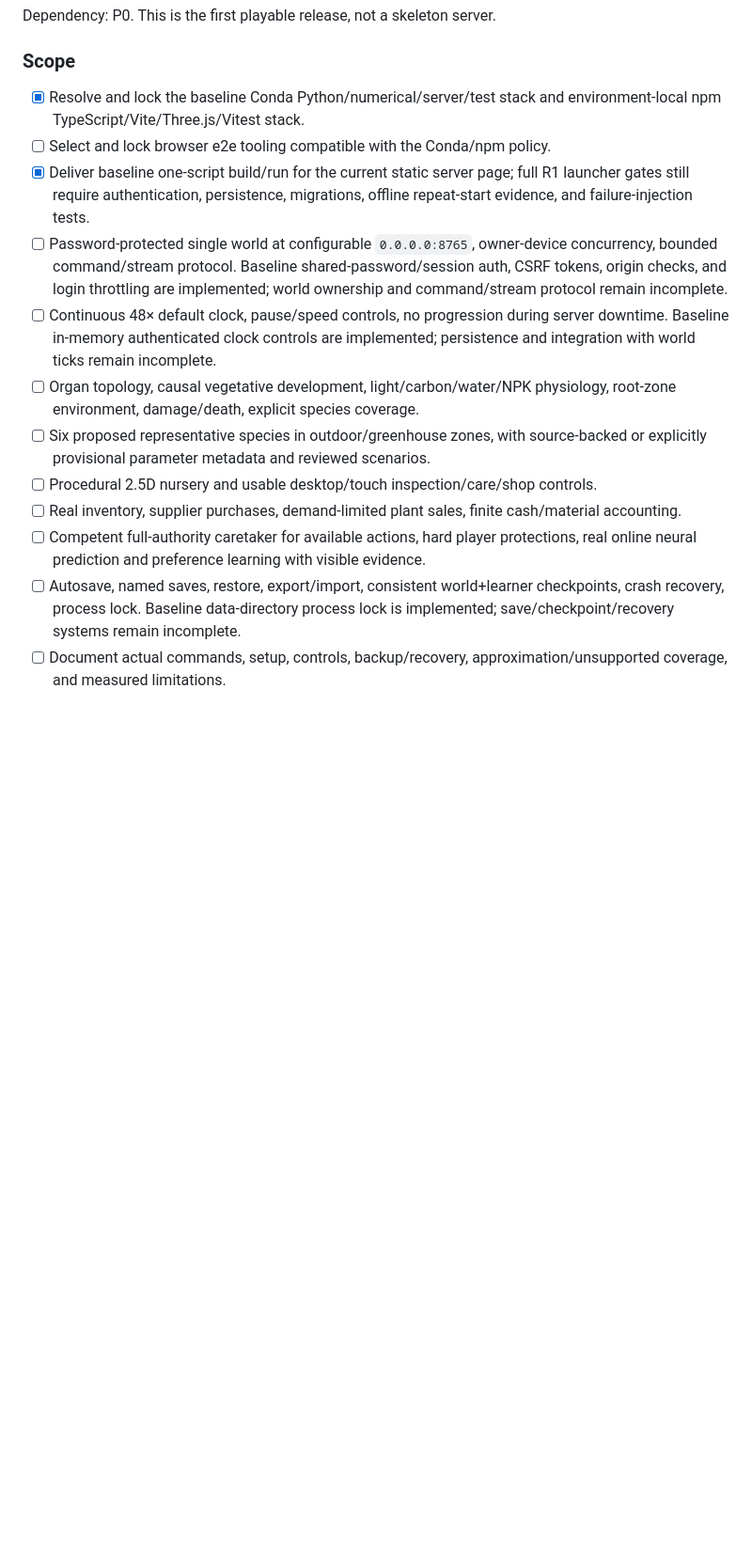
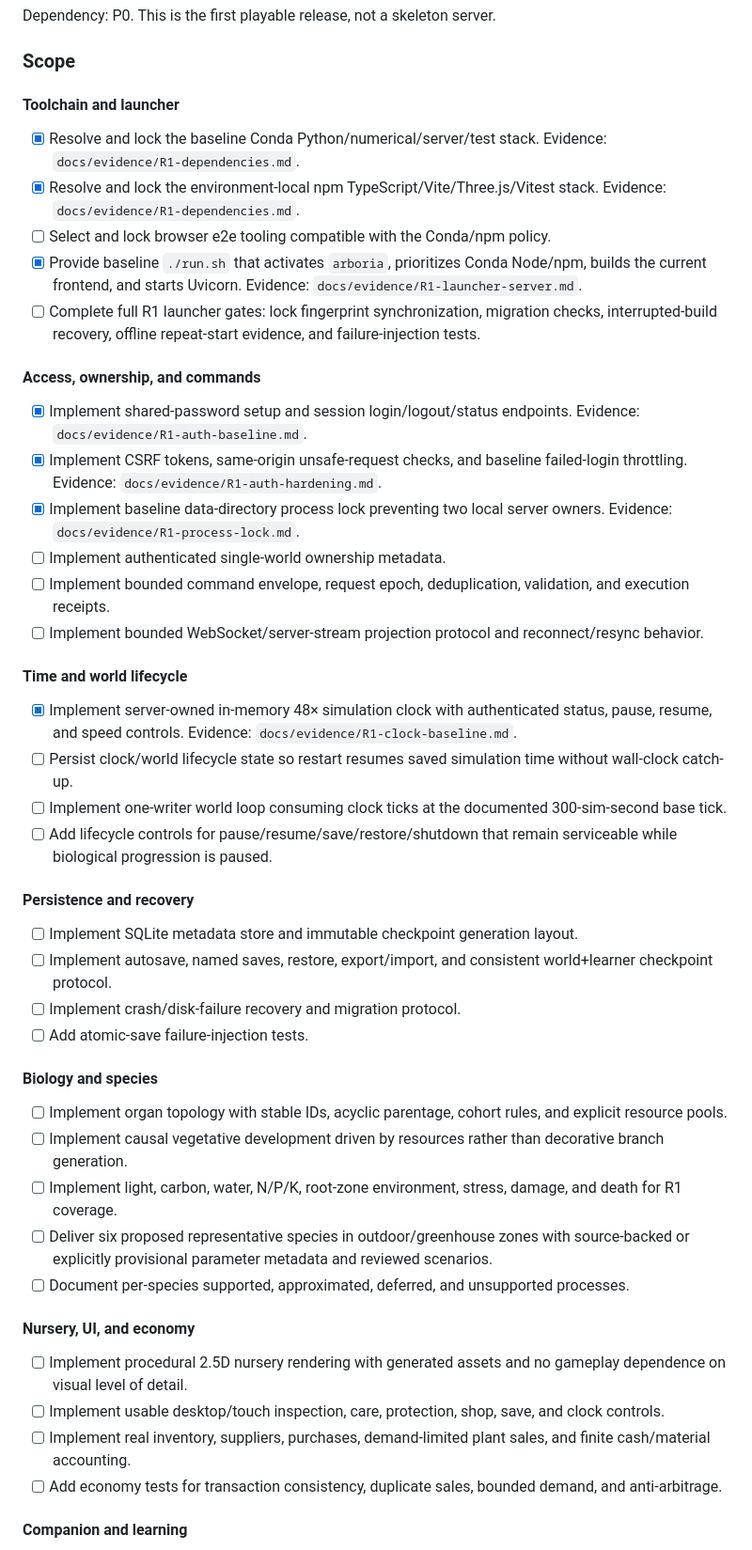
Before and after one commit to cdale11/arboria, a Markdown page: ROADMAP.md, the part around one of its changes. Shown at 94% size. GitHub-like rendering; blank space fills up the shorter version.

Commit message:
docs: split R1 roadmap into granular checkpoints

```diff
--- a/ROADMAP.md
+++ b/ROADMAP.md
@@ -21,15 +21,51 @@ Dependency: P0. This is the first playable release, not a skeleton server.
 
 ### Scope
 
-- [x] Resolve and lock the baseline Conda Python/numerical/server/test stack and environment-local npm TypeScript/Vite/Three.js/Vitest stack.
+#### Toolchain and launcher
+
+- [x] Resolve and lock the baseline Conda Python/numerical/server/test stack. Evidence: `docs/evidence/R1-dependencies.md`.
+- [x] Resolve and lock the environment-local npm TypeScript/Vite/Three.js/Vitest stack. Evidence: `docs/evidence/R1-dependencies.md`.
 - [ ] Select and lock browser e2e tooling compatible with the Conda/npm policy.
-- [x] Deliver baseline one-script build/run for the current static server page; full R1 launcher gates still require authentication, persistence, migrations, offline repeat-start evidence, and failure-injection tests.
-- [ ] Password-protected single world at configurable `0.0.0.0:8765`, owner-device concurrency, bounded command/stream protocol. Baseline shared-password/session auth, CSRF tokens, origin checks, and login throttling are implemented; world ownership and command/stream protocol remain incomplete.
-- [ ] Continuous 48× default clock, pause/speed controls, no progression during server downtime. Baseline in-memory authenticated clock controls are implemented; persistence and integration with world ticks remain incomplete.
-- [ ] Organ topology, causal vegetative development, light/carbon/water/NPK physiology, root-zone environment, damage/death, explicit species coverage.
-- [ ] Six proposed representative species in outdoor/greenhouse zones, with source-backed or explicitly provisional parameter metadata and reviewed scenarios.
-- [ ] Procedural 2.5D nursery and usable desktop/touch inspection/care/shop controls.
-- [ ] Real inventory, supplier purchases, demand-limited plant sales, finite cash/material accounting.
-- [ ] Competent full-authority caretaker for available actions, hard player protections, real online neural prediction and preference learning with visible evidence.
-- [ ] Autosave, named saves, restore, export/import, consistent world+learner checkpoints, crash recovery, process lock. Baseline data-directory process lock is implemented; save/checkpoint/recovery systems remain incomplete.
-- [ ] Document actual commands, setup, controls, backup/recovery, approximation/unsupported coverage, and measured limitations.
+- [x] Provide baseline `./run.sh` that activates `arboria`, prioritizes Conda Node/npm, builds the current frontend, and starts Uvicorn. Evidence: `docs/evidence/R1-launcher-server.md`.
+- [ ] Complete full R1 launcher gates: lock fingerprint synchronization, migration checks, interrupted-build recovery, offline repeat-start evidence, and failure-injection tests.
+
+#### Access, ownership, and commands
+
+- [x] Implement shared-password setup and session login/logout/status endpoints. Evidence: `docs/evidence/R1-auth-baseline.md`.
+- [x] Implement CSRF tokens, same-origin unsafe-request checks, and baseline failed-login throttling. Evidence: `docs/evidence/R1-auth-hardening.md`.
+- [x] Implement baseline data-directory process lock preventing two local server owners. Evidence: `docs/evidence/R1-process-lock.md`.
+- [ ] Implement authenticated single-world ownership metadata.
+- [ ] Implement bounded command envelope, request epoch, deduplication, validation, and execution receipts.
+- [ ] Implement bounded WebSocket/server-stream projection protocol and reconnect/resync behavior.
+
+#### Time and world lifecycle
+
+- [x] Implement server-owned in-memory 48× simulation clock with authenticated status, pause, resume, and speed controls. Evidence: `docs/evidence/R1-clock-baseline.md`.
+- [ ] Persist clock/world lifecycle state so restart resumes saved simulation time without wall-clock catch-up.
+- [ ] Implement one-writer world loop consuming clock ticks at the documented 300-sim-second base tick.
+- [ ] Add lifecycle controls for pause/resume/save/restore/shutdown that remain serviceable while biological progression is paused.
+
+#### Persistence and recovery
+
+- [ ] Implement SQLite metadata store and immutable checkpoint generation layout.
+- [ ] Implement autosave, named saves, restore, export/import, and consistent world+learner checkpoint protocol.
+- [ ] Implement crash/disk-failure recovery and migration protocol.
+- [ ] Add atomic-save failure-injection tests.
+
+#### Biology and species
+
+- [ ] Implement organ topology with stable IDs, acyclic parentage, cohort rules, and explicit resource pools.
+- [ ] Implement causal vegetative development driven by resources rather than decorative branch generation.
+- [ ] Implement light, carbon, water, N/P/K, root-zone environment, stress, damage, and death for R1 coverage.
+- [ ] Deliver six proposed representative species in outdoor/greenhouse zones with source-backed or explicitly provisional parameter metadata and reviewed scenarios.
+- [ ] Document per-species supported, approximated, deferred, and unsupported processes.
+
+#### Nursery, UI, and economy
+
+- [ ] Implement procedural 2.5D nursery rendering with generated assets and no gameplay dependence on visual level of detail.
+- [ ] Implement usable desktop/touch inspection, care, protection, shop, save, and clock controls.
+- [ ] Implement real inventory, suppliers, purchases, demand-limited plant sales, and finite cash/material accounting.
+- [ ] Add economy tests for transaction consistency, duplicate sales, bounded demand, and anti-arbitrage.
+
+#### Companion and learning
+
```
Also changed, not shown: other parts of ROADMAP.md (+9 -0 lines), CHANGELOG.md (+14 -0 lines).
